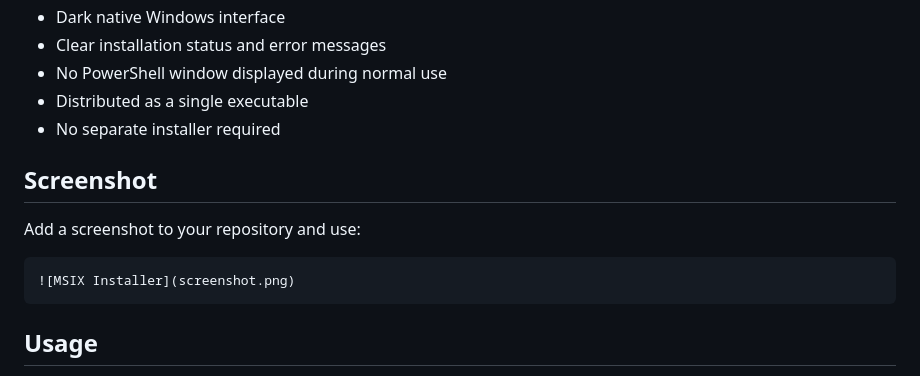
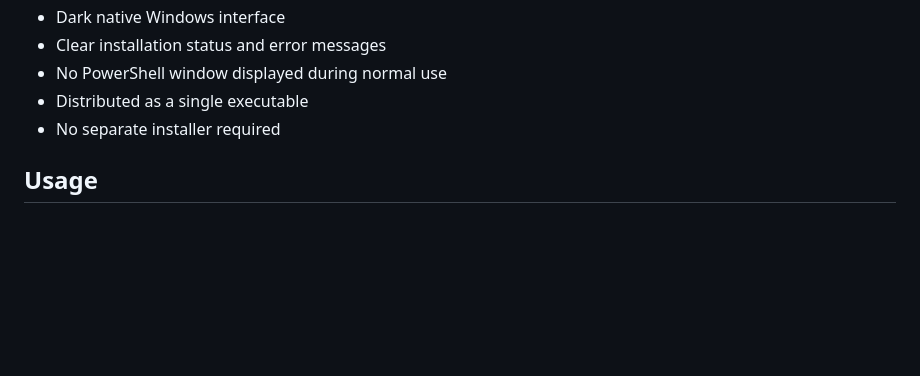
Before and after one commit to tarekwasfy01/MSIX-Installer, a Markdown page: README.md, the part around the change. Rendered like a GitHub page; blank space fills up the shorter version.

Commit message:
Remove screenshot instructions from README
Removed screenshot section from README.

````diff
--- a/README.md
+++ b/README.md
@@ -24,13 +24,6 @@ https://github.com/tarekwasfy01/MSIX-Installer/releases/download/MSIXInstaller/M
 * Distributed as a single executable
 * No separate installer required
 
-## Screenshot
-
-Add a screenshot to your repository and use:
-
-```markdown
-![MSIX Installer](screenshot.png)
-```
 
 ## Usage
 
````
